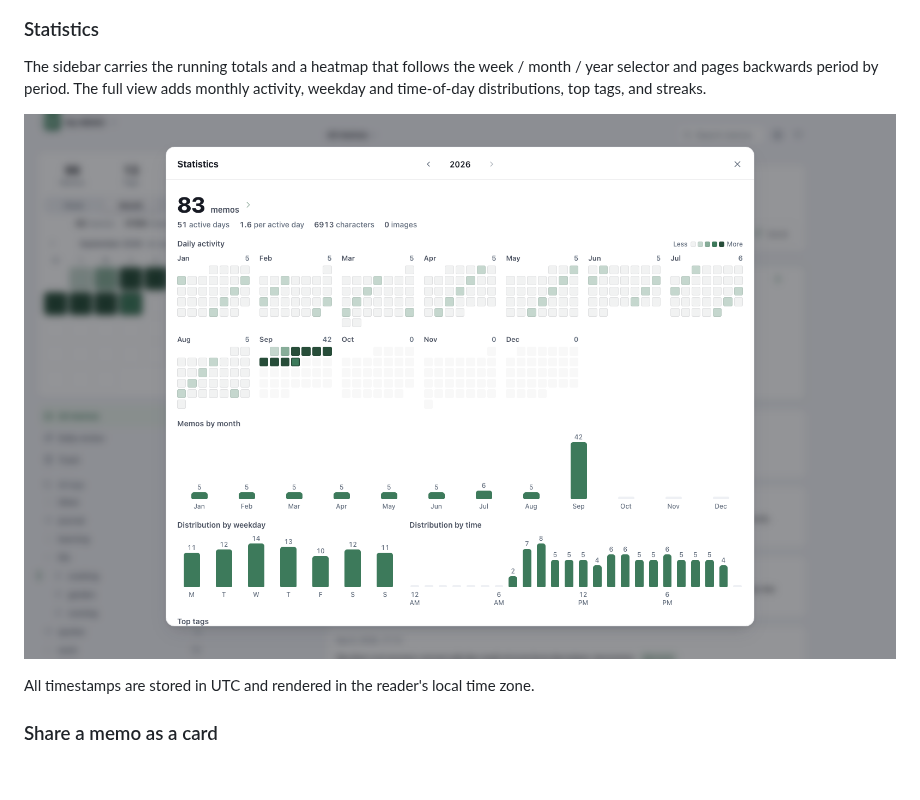
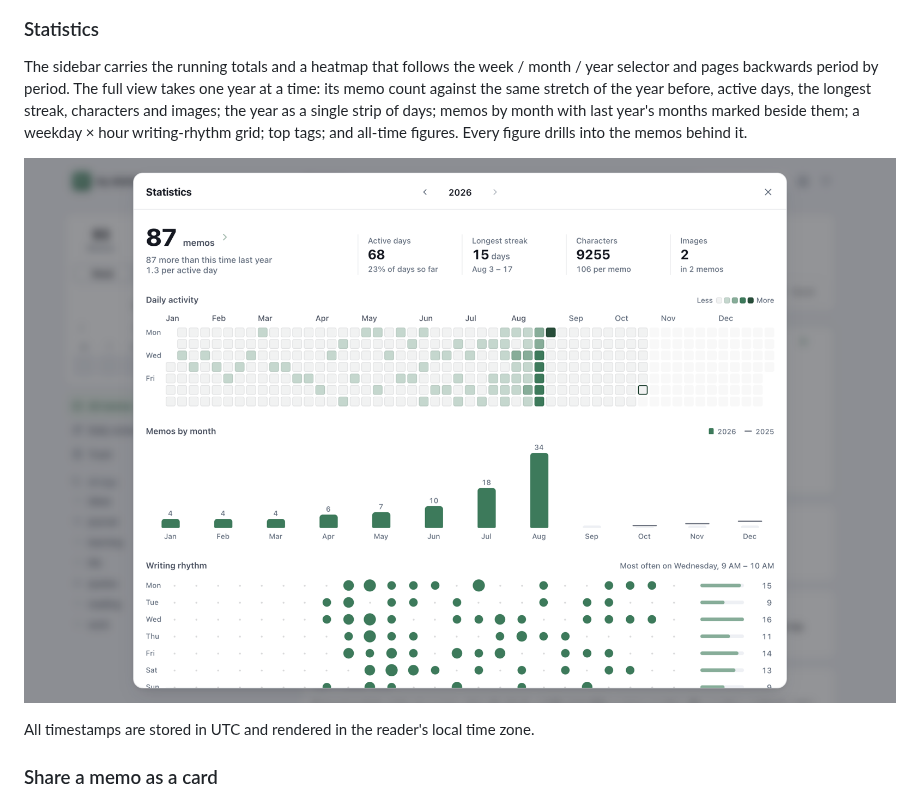
Before and after one commit to JM-2023/memo, a Markdown page: README.md, the part around one of its changes. GitHub-like rendering; pictures changed too: docs/screenshots/statistics.png; blank space fills up the shorter version.

```diff
--- a/README.md
+++ b/README.md
@@ -154,6 +154,10 @@ exclude tags, untagged), a time range, and how many memos to draw.
 ### Statistics
 
 The sidebar carries the running totals and a heatmap that follows the week / month /
-year selector and pages backwards period by period. The full view adds monthly
-activity, weekday and time-of-day distributions, top tags, and streaks.
+year selector and pages backwards period by period. The full view takes one year
+at a time: its memo count against the same stretch of the year before, active days,
+the longest streak, characters and images; the year as a single strip of days;
+memos by month with last year's months marked beside them; a weekday × hour
+writing-rhythm grid; top tags; and all-time figures. Every figure drills into the
+memos behind it.
 
```
Also changed, not shown: other parts of README.md (+1 -1 lines), 9 other files.
